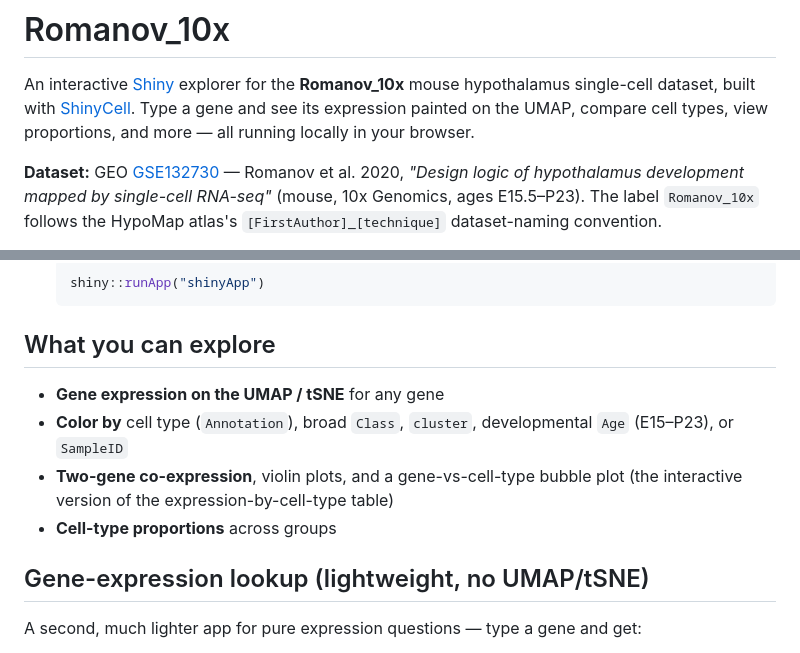
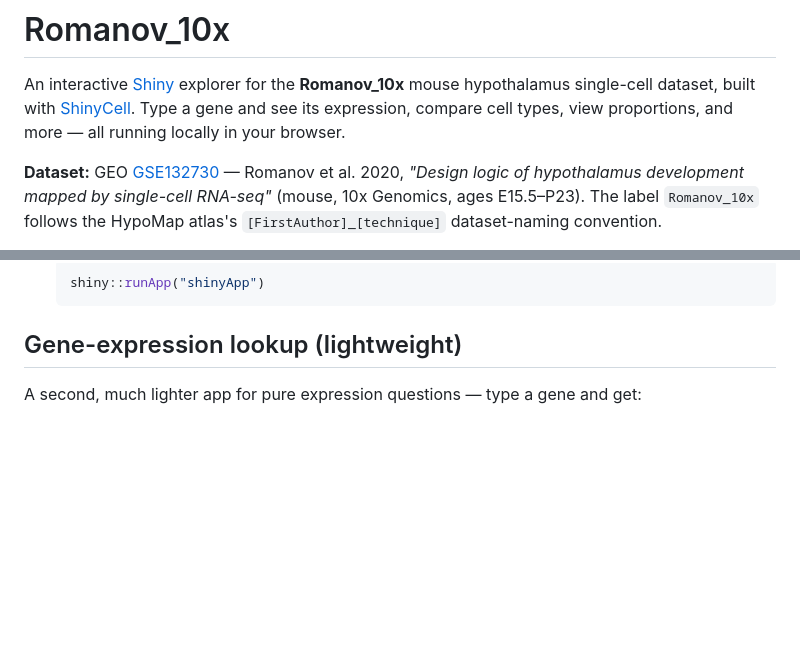
Before and after one commit to Helenel430/hypomap-viz, a Markdown page: README.md, 2 parts joined by grey strips. Rendered like a GitHub page; blank space fills up the shorter version.

Commit message:
Refine exploration features in README
Updated README to refine exploration features and remove redundant sections.

````diff
--- a/README.md
+++ b/README.md
@@ -3,7 +3,7 @@
 An interactive [Shiny](https://shiny.posit.co/) explorer for the **Romanov_10x**
 mouse hypothalamus single-cell dataset, built with
 [ShinyCell](https://github.com/SGDDNB/ShinyCell). Type a gene and see its
-expression painted on the UMAP, compare cell types, view proportions, and more —
+expression, compare cell types, view proportions, and more —
 all running locally in your browser.
 
 **Dataset:** GEO [GSE132730](https://www.ncbi.nlm.nih.gov/geo/query/acc.cgi?acc=GSE132730)
@@ -53,16 +53,7 @@ remotes::install_url(
    shiny::runApp("shinyApp")
    ```
 
-## What you can explore
-
-- **Gene expression on the UMAP / tSNE** for any gene
-- **Color by** cell type (`Annotation`), broad `Class`, `cluster`, developmental
-  `Age` (E15–P23), or `SampleID`
-- **Two-gene co-expression**, violin plots, and a gene-vs-cell-type bubble plot
-  (the interactive version of the expression-by-cell-type table)
-- **Cell-type proportions** across groups
-
-## Gene-expression lookup (lightweight, no UMAP/tSNE)
+## Gene-expression lookup (lightweight)
 
 A second, much lighter app for pure expression questions — type a gene and get:
 
````
